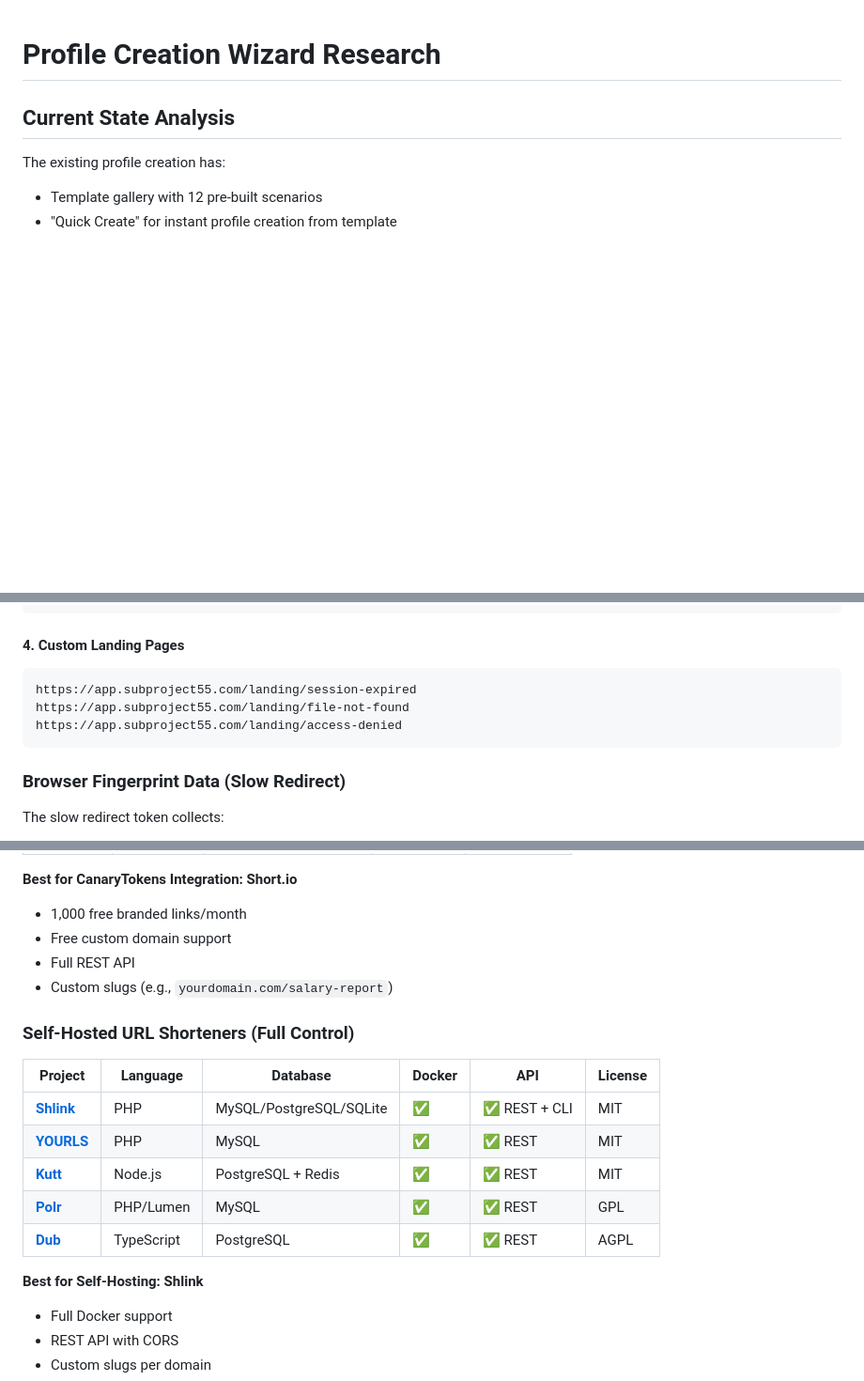
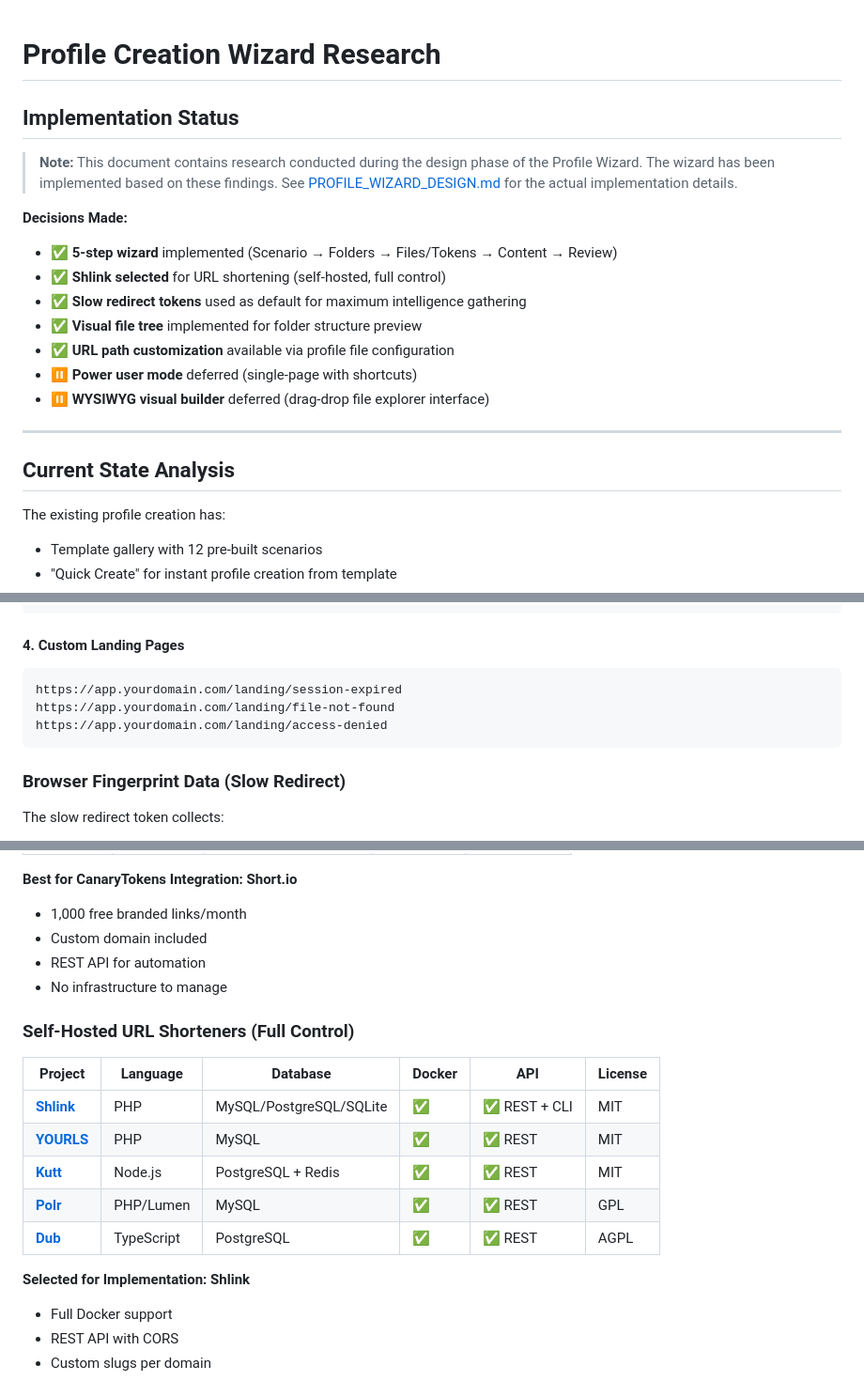
Before and after one commit to CarbonRaven/USB-Drop--CanaryTokens, a Markdown page: docs/PROFILE_WIZARD_RESEARCH.md, 3 parts joined by grey strips. Shown at 94% size. Drawn GitHub-style; blank space fills up the shorter version.

Commit message:
docs: Add implementation status to PROFILE_WIZARD_RESEARCH.md
- Add Implementation Status section documenting decisions made:
  - 5-step wizard implemented
  - Shlink selected for URL shortening
  - Slow redirect tokens as default
  - Power user mode and WYSIWYG builder deferred
- Replace hardcoded domains (subproject55.com) with yourdomain.com placeholders
- Mark Shlink as "Selected for Implementation" in self-hosted section
- Keep all valuable research content as reference material

🤖 Generated with [Claude Code](https://claude.com/claude-code)

Co-Authored-By: Claude Opus 4.5 <noreply@anthropic.com>

````diff
--- a/docs/PROFILE_WIZARD_RESEARCH.md
+++ b/docs/PROFILE_WIZARD_RESEARCH.md
@@ -1,4 +1,19 @@
 # Profile Creation Wizard Research
+
+## Implementation Status
+
+> **Note:** This document contains research conducted during the design phase of the Profile Wizard. The wizard has been implemented based on these findings. See [PROFILE_WIZARD_DESIGN.md](PROFILE_WIZARD_DESIGN.md) for the actual implementation details.
+
+**Decisions Made:**
+- ✅ **5-step wizard** implemented (Scenario → Folders → Files/Tokens → Content → Review)
+- ✅ **Shlink selected** for URL shortening (self-hosted, full control)
+- ✅ **Slow redirect tokens** used as default for maximum intelligence gathering
+- ✅ **Visual file tree** implemented for folder structure preview
+- ✅ **URL path customization** available via profile file configuration
+- ⏸️ **Power user mode** deferred (single-page with shortcuts)
+- ⏸️ **WYSIWYG visual builder** deferred (drag-drop file explorer interface)
+
+---
 
 ## Current State Analysis
 
@@ -218,9 +233,9 @@ https://company.com/you-got-caught
 
 #### 4. Custom Landing Pages
 ```
-https://app.subproject55.com/landing/session-expired
-https://app.subproject55.com/landing/file-not-found
-https://app.subproject55.com/landing/access-denied
+https://app.yourdomain.com/landing/session-expired
+https://app.yourdomain.com/landing/file-not-found
+https://app.yourdomain.com/landing/access-denied
 ```
 
 ### Browser Fingerprint Data (Slow Redirect)
@@ -356,9 +371,9 @@ According to security research, "canary tokens hidden behind shortened URLs work
 
 **Best for CanaryTokens Integration: Short.io**
 - 1,000 free branded links/month
-- Free custom domain support
-- Full REST API
-- Custom slugs (e.g., `yourdomain.com/salary-report`)
+- Custom domain included
+- REST API for automation
+- No infrastructure to manage
 
 ### Self-Hosted URL Shorteners (Full Control)
 
@@ -370,7 +385,7 @@ According to security research, "canary tokens hidden behind shortened URLs work
 | [**Polr**](https://polrproject.org/) | PHP/Lumen | MySQL | ✅ | ✅ REST | GPL |
 | [**Dub**](https://github.com/dubinc/dub) | TypeScript | PostgreSQL | ✅ | ✅ REST | AGPL |
 
-**Best for Self-Hosting: Shlink**
+**Selected for Implementation: Shlink**
 - Full Docker support
 - REST API with CORS
 - Custom slugs per domain
````
Also changed, not shown: other parts of docs/PROFILE_WIZARD_RESEARCH.md (+5 -5 lines).
